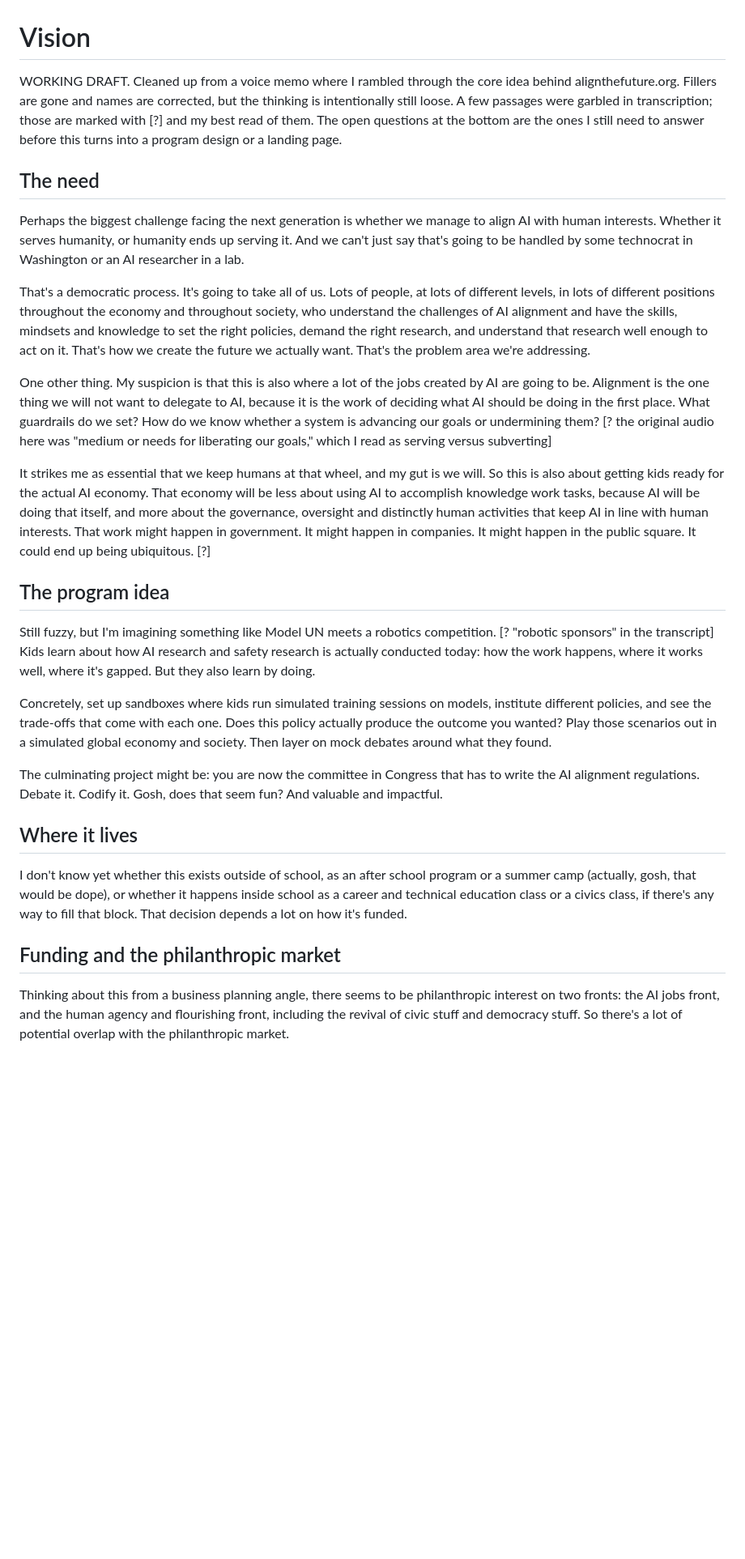
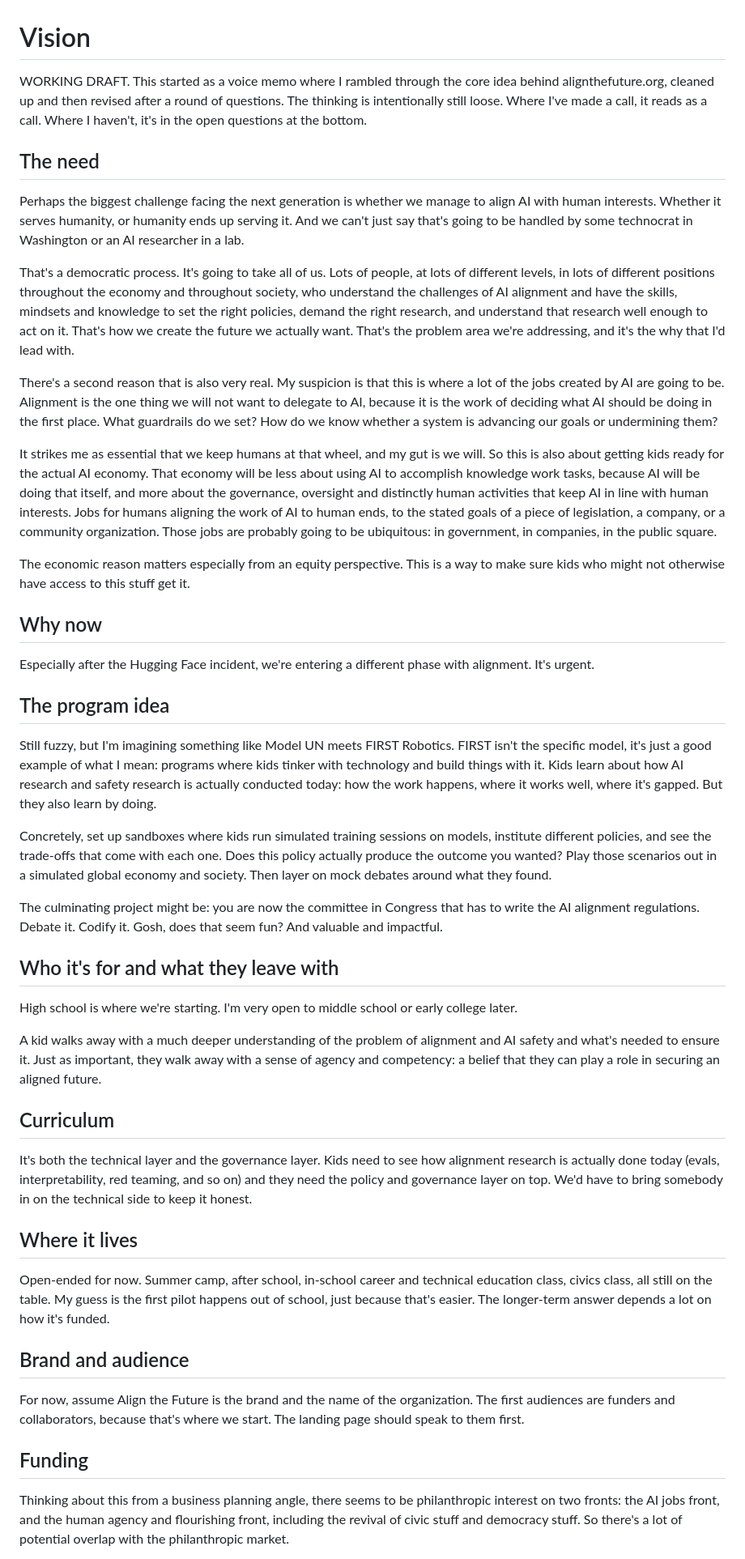
Before and after one commit to jon-hanover/alignthefuture, a Markdown page: docs/VISION.md, the part around one of its changes. Shown at 81% size. GitHub-like rendering; blank space fills up the shorter version.

Commit message:
Fold answers into Vision doc, resolve transcript ambiguities
Co-Authored-By: Claude Fable 5.1 <noreply@anthropic.com>
Claude-Session: https://claude.ai/code/session_01Wmeca2HmDsBbA4ZtwYQK8a

```diff
--- a/docs/VISION.md
+++ b/docs/VISION.md
@@ -1,11 +1,9 @@
 # Vision
 
-WORKING DRAFT. Cleaned up from a voice memo where I rambled through the core
-idea behind alignthefuture.org. Fillers are gone and names are corrected, but
-the thinking is intentionally still loose. A few passages were garbled in
-transcription; those are marked with [?] and my best read of them. The open
-questions at the bottom are the ones I still need to answer before this turns
-into a program design or a landing page.
+WORKING DRAFT. This started as a voice memo where I rambled through the core
+idea behind alignthefuture.org, cleaned up and then revised after a round of
+questions. The thinking is intentionally still loose. Where I've made a call,
+it reads as a call. Where I haven't, it's in the open questions at the bottom.
 
 ## The need
 
@@ -19,30 +17,42 @@ lots of different levels, in lots of different positions throughout the economy
 and throughout society, who understand the challenges of AI alignment and have
 the skills, mindsets and knowledge to set the right policies, demand the right
 research, and understand that research well enough to act on it. That's how we
-create the future we actually want. That's the problem area we're addressing.
+create the future we actually want. That's the problem area we're addressing,
+and it's the why that I'd lead with.
 
-One other thing. My suspicion is that this is also where a lot of the jobs
-created by AI are going to be. Alignment is the one thing we will not want to
-delegate to AI, because it is the work of deciding what AI should be doing in
-the first place. What guardrails do we set? How do we know whether a system is
-advancing our goals or undermining them? [? the original audio here was
-"medium or needs for liberating our goals," which I read as serving versus
-subverting]
+There's a second reason that is also very real. My suspicion is that this is
+where a lot of the jobs created by AI are going to be. Alignment is the one
+thing we will not want to delegate to AI, because it is the work of deciding
+what AI should be doing in the first place. What guardrails do we set? How do
+we know whether a system is advancing our goals or undermining them?
 
 It strikes me as essential that we keep humans at that wheel, and my gut is we
 will. So this is also about getting kids ready for the actual AI economy. That
 economy will be less about using AI to accomplish knowledge work tasks, because
 AI will be doing that itself, and more about the governance, oversight and
-distinctly human activities that keep AI in line with human interests. That
-work might happen in government. It might happen in companies. It might happen
-in the public square. It could end up being ubiquitous. [?]
+distinctly human activities that keep AI in line with human interests. Jobs
+for humans aligning the work of AI to human ends, to the stated goals of a
+piece of legislation, a company, or a community organization. Those jobs are
+probably going to be ubiquitous: in government, in companies, in the public
+square.
+
+The economic reason matters especially from an equity perspective. This is a
+way to make sure kids who might not otherwise have access to this stuff get
+it.
+
+## Why now
+
+Especially after the Hugging Face incident, we're entering a different phase
+with alignment. It's urgent.
 
 ## The program idea
 
-Still fuzzy, but I'm imagining something like Model UN meets a robotics
-competition. [? "robotic sponsors" in the transcript] Kids learn about how AI
-research and safety research is actually conducted today: how the work
-happens, where it works well, where it's gapped. But they also learn by doing.
+Still fuzzy, but I'm imagining something like Model UN meets FIRST Robotics.
+FIRST isn't the specific model, it's just a good example of what I mean:
+programs where kids tinker with technology and build things with it. Kids
+learn about how AI research and safety research is actually conducted today:
+how the work happens, where it works well, where it's gapped. But they also
+learn by doing.
 
 Concretely, set up sandboxes where kids run simulated training sessions on
 models, institute different policies, and see the trade-offs that come with
@@ -54,15 +64,37 @@ The culminating project might be: you are now the committee in Congress that
 has to write the AI alignment regulations. Debate it. Codify it. Gosh, does
 that seem fun? And valuable and impactful.
 
+## Who it's for and what they leave with
+
+High school is where we're starting. I'm very open to middle school or early
+college later.
+
+A kid walks away with a much deeper understanding of the problem of alignment
+and AI safety and what's needed to ensure it. Just as important, they walk
+away with a sense of agency and competency: a belief that they can play a role
+in securing an aligned future.
+
+## Curriculum
+
+It's both the technical layer and the governance layer. Kids need to see how
+alignment research is actually done today (evals, interpretability, red
+teaming, and so on) and they need the policy and governance layer on top. We'd
+have to bring somebody in on the technical side to keep it honest.
+
 ## Where it lives
 
-I don't know yet whether this exists outside of school, as an after school
-program or a summer camp (actually, gosh, that would be dope), or whether it
-happens inside school as a career and technical education class or a civics
-class, if there's any way to fill that block. That decision depends a lot on
-how it's funded.
+Open-ended for now. Summer camp, after school, in-school career and technical
+education class, civics class, all still on the table. My guess is the first
+pilot happens out of school, just because that's easier. The longer-term
+answer depends a lot on how it's funded.
 
-## Funding and the philanthropic market
+## Brand and audience
+
+For now, assume Align the Future is the brand and the name of the
+organization. The first audiences are funders and collaborators, because
+that's where we start. The landing page should speak to them first.
+
+## Funding
 
 Thinking about this from a business planning angle, there seems to be
 philanthropic interest on two fronts: the AI jobs front, and the human agency
```
Also changed, not shown: other parts of docs/VISION.md (+51 -66 lines).
